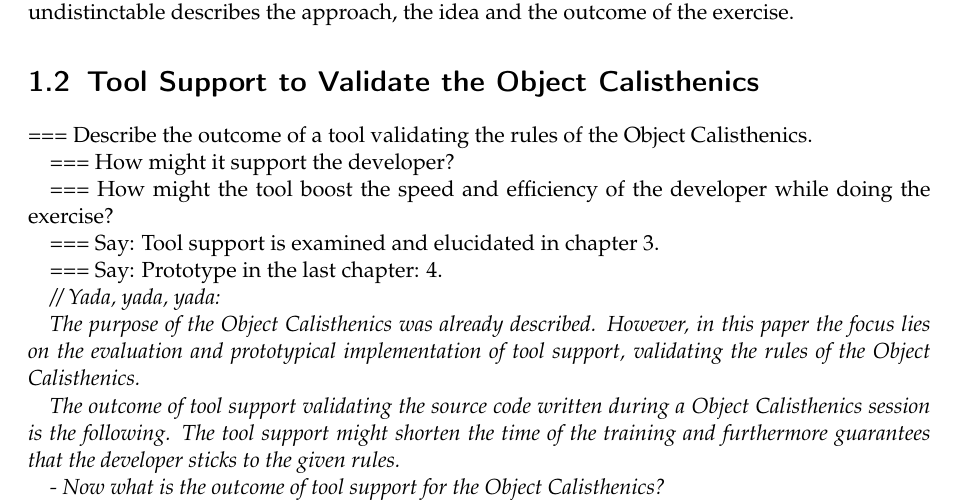
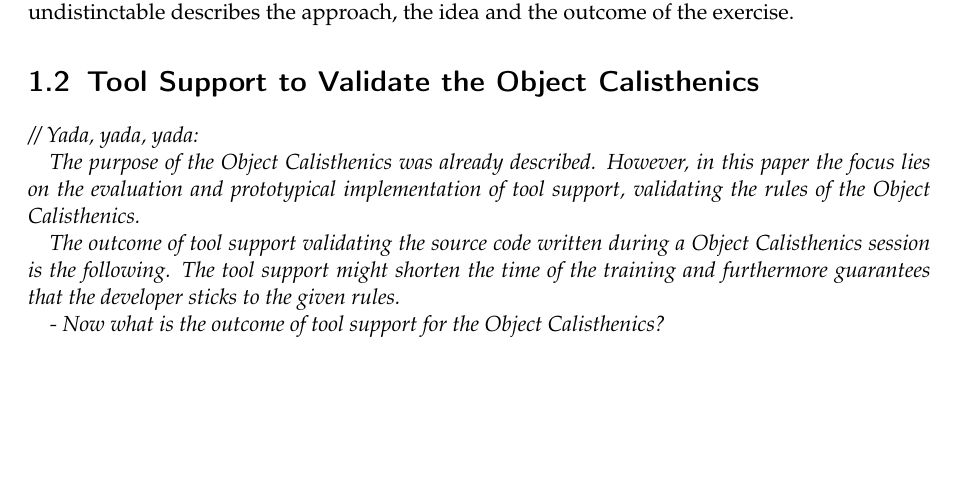
Before and after one commit to fabianschwarzfritz/Object-Calisthenics-Analyzer-Documentation, a LaTeX thesis (documents/report/Bachelorarbeit.tex, which reads documents/report/Inhalt/hauptteil.tex): part of page 11 of 22, cut so that both start at the same text, the shorter picture padded with empty space. Compiled offline with pdfLaTeX.

```diff
--- a/documents/report/Inhalt/hauptteil.tex
+++ b/documents/report/Inhalt/hauptteil.tex
@@ -36,15 +36,15 @@
 Improving the quality of software's implementation by little training sessions - that is his idea, basically. Jeff Bay included also this idea in the name of the rules. The word "Calisthenics" undistinctable describes the approach, the idea and the outcome of the exercise.
 
 \section{Tool Support to Validate the Object Calisthenics}
-=== Describe the outcome of a tool validating the rules of the Object Calisthenics.
+%=== Describe the outcome of a tool validating the rules of the Object Calisthenics.
 
-=== How might it support the developer?
+%=== How might it support the developer?
 
-=== How might the tool boost the speed and efficiency of the developer while doing the exercise?
+%=== How might the tool boost the speed and efficiency of the developer while doing the exercise?
 
-=== Say: Tool support is examined and elucidated in chapter 3.
+%=== Say: Tool support is examined and elucidated in chapter 3.
 
-=== Say: Prototype in the last chapter: 4.
+%=== Say: Prototype in the last chapter: 4.
 
 
 \begin{itshape}
```
